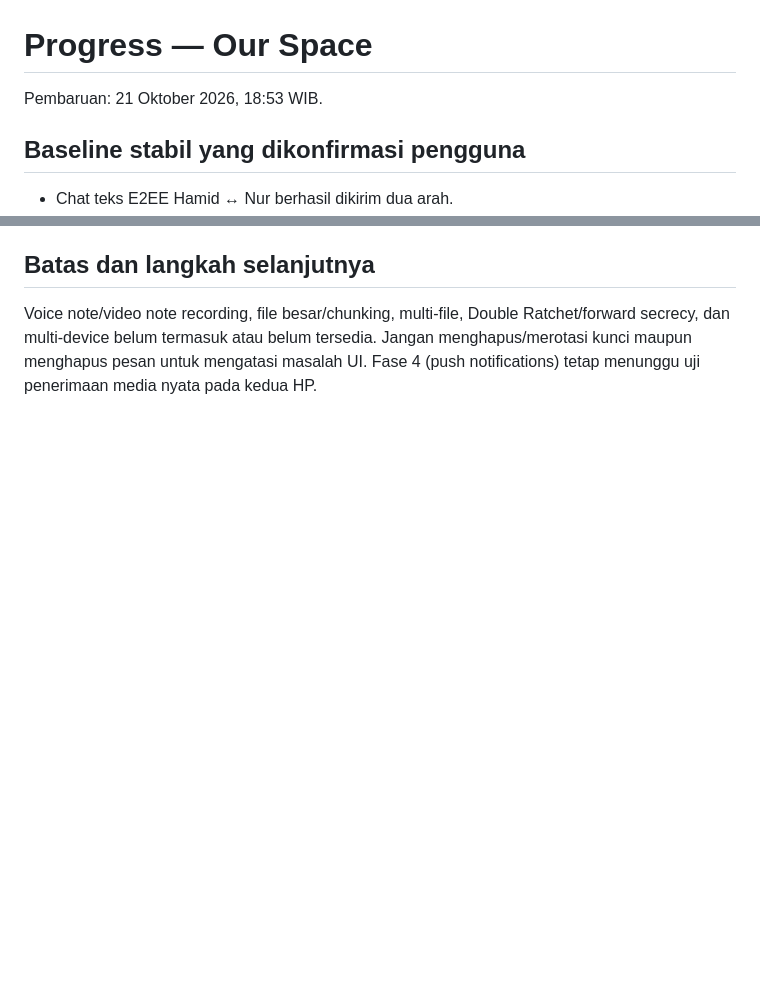
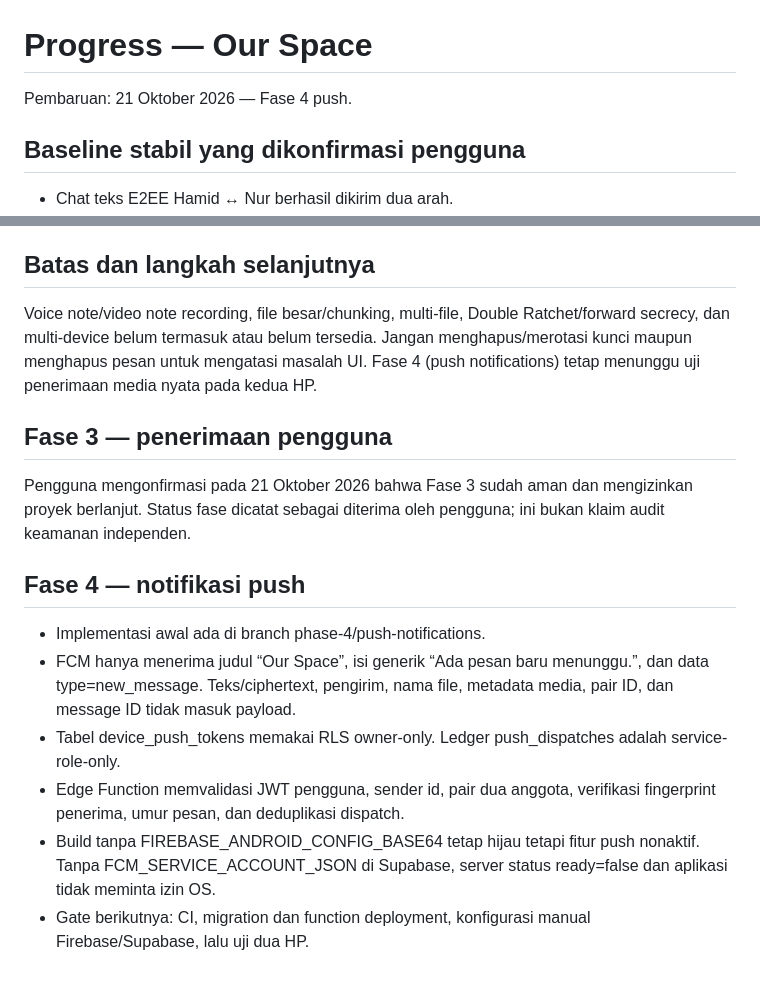
Before and after one commit to midznight/HN, a Markdown page: docs/PROGRESS.md, 2 parts joined by grey strips. Drawn GitHub-style; blank space fills up the shorter version.

Commit message:
docs(push): start Phase 4 and record user acceptance of Phase 3

```diff
--- a/docs/PROGRESS.md
+++ b/docs/PROGRESS.md
@@ -1,6 +1,6 @@
 # Progress — Our Space
 
-Pembaruan: 21 Oktober 2026, 18:53 WIB.
+Pembaruan: 21 Oktober 2026 — Fase 4 push.
 
 ## Baseline stabil yang dikonfirmasi pengguna
 
@@ -39,3 +39,17 @@ Pembaruan: 21 Oktober 2026, 18:53 WIB.
 ## Batas dan langkah selanjutnya
 
 Voice note/video note recording, file besar/chunking, multi-file, Double Ratchet/forward secrecy, dan multi-device belum termasuk atau belum tersedia. Jangan menghapus/merotasi kunci maupun menghapus pesan untuk mengatasi masalah UI. Fase 4 (push notifications) tetap menunggu uji penerimaan media nyata pada kedua HP.
+
+
+## Fase 3 — penerimaan pengguna
+
+Pengguna mengonfirmasi pada 21 Oktober 2026 bahwa Fase 3 sudah aman dan mengizinkan proyek berlanjut. Status fase dicatat sebagai diterima oleh pengguna; ini bukan klaim audit keamanan independen.
+
+## Fase 4 — notifikasi push
+
+- Implementasi awal ada di branch phase-4/push-notifications.
+- FCM hanya menerima judul “Our Space”, isi generik “Ada pesan baru menunggu.”, dan data type=new_message. Teks/ciphertext, pengirim, nama file, metadata media, pair ID, dan message ID tidak masuk payload.
+- Tabel device_push_tokens memakai RLS owner-only. Ledger push_dispatches adalah service-role-only.
+- Edge Function memvalidasi JWT pengguna, sender id, pair dua anggota, verifikasi fingerprint penerima, umur pesan, dan deduplikasi dispatch.
+- Build tanpa FIREBASE_ANDROID_CONFIG_BASE64 tetap hijau tetapi fitur push nonaktif. Tanpa FCM_SERVICE_ACCOUNT_JSON di Supabase, server status ready=false dan aplikasi tidak meminta izin OS.
+- Gate berikutnya: CI, migration dan function deployment, konfigurasi manual Firebase/Supabase, lalu uji dua HP.
```
